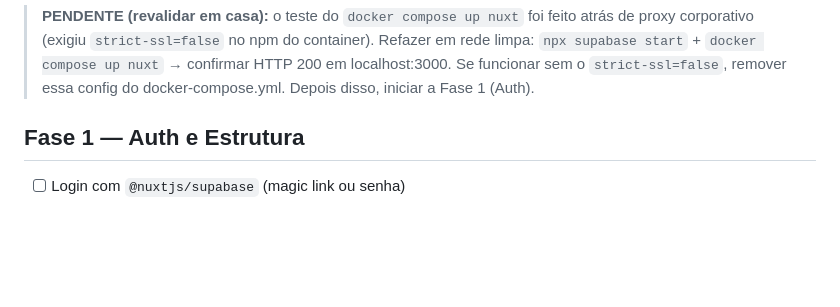
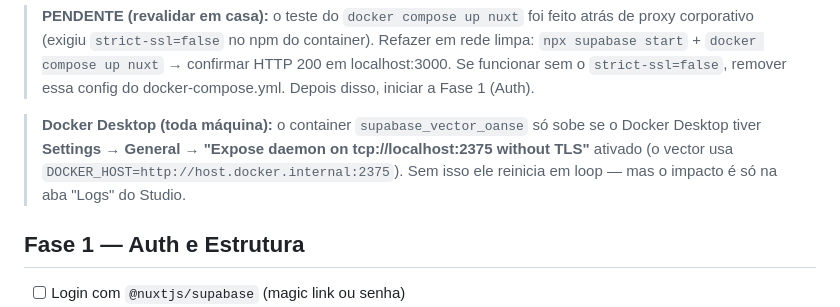
Before and after one commit to paulobrunosena/oanse, a Markdown page: .agents/checklist.md, the part around the change. GitHub-like rendering; blank space fills up the shorter version.

Commit message:
docs: documentar requisito da porta 2375 do Docker Desktop para o vector

```diff
--- a/.agents/checklist.md
+++ b/.agents/checklist.md
@@ -22,6 +22,11 @@
 > `npx supabase start` + `docker compose up nuxt` → confirmar HTTP 200 em localhost:3000.
 > Se funcionar sem o `strict-ssl=false`, remover essa config do docker-compose.yml.
 > Depois disso, iniciar a Fase 1 (Auth).
+
+> **Docker Desktop (toda máquina):** o container `supabase_vector_oanse` só sobe se o
+> Docker Desktop tiver **Settings → General → "Expose daemon on tcp://localhost:2375
+> without TLS"** ativado (o vector usa `DOCKER_HOST=http://host.docker.internal:2375`).
+> Sem isso ele reinicia em loop — mas o impacto é só na aba "Logs" do Studio.
 
 ## Fase 1 — Auth e Estrutura
 
```
